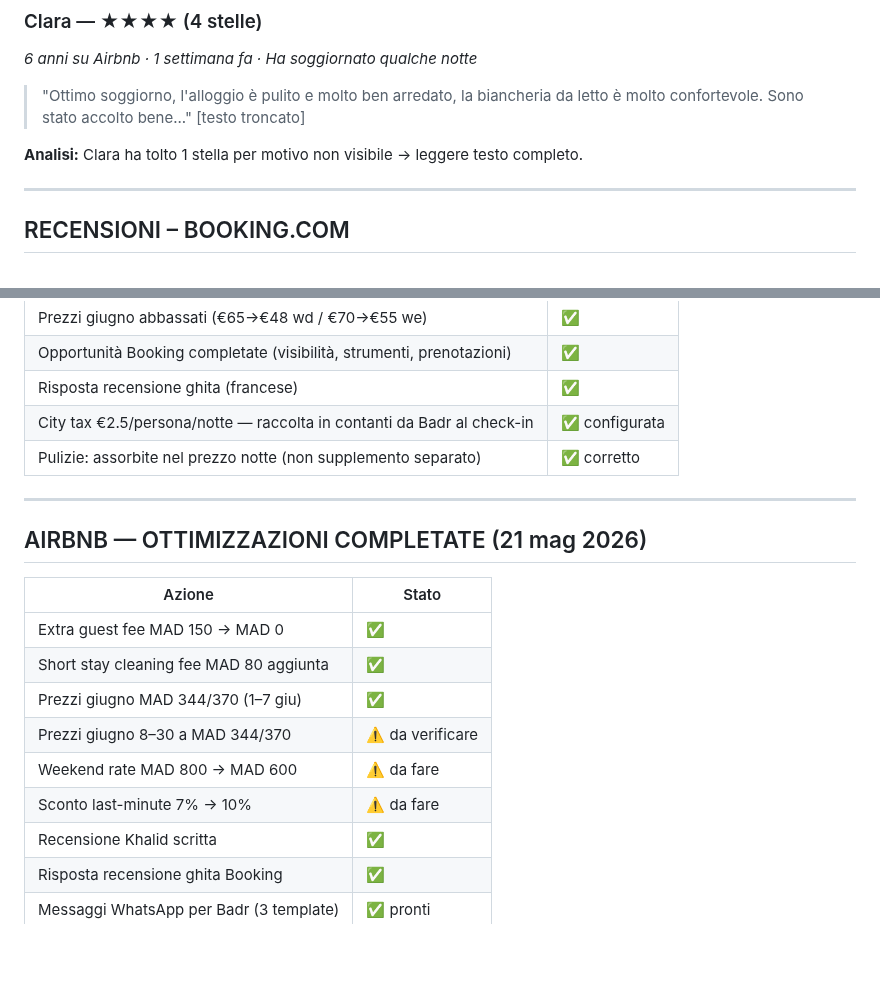
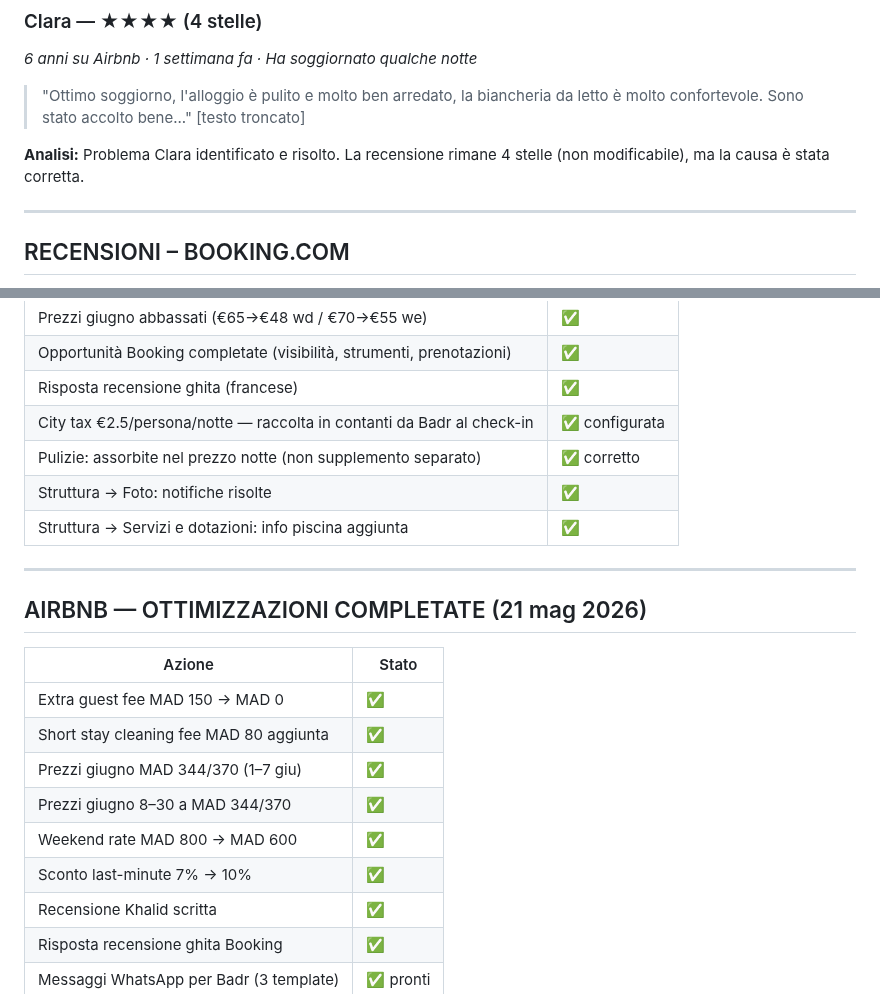
Before and after one commit to belhijou1997-tech/ATLASTAY, a Markdown page: darsalma.md, 2 parts joined by grey strips. Drawn GitHub-style; blank space fills up the shorter version.

Commit message:
Chiude tutte le ottimizzazioni pendenti Airbnb e Booking.com
- Calendar giugno 8-30: MAD 344/370 confermato
- Weekend rate: MAD 800 → MAD 600
- Sconto last-minute: 7% → 10%
- Booking: Struttura Foto notifiche risolte
- Booking: info piscina aggiunta in Servizi e dotazioni
- Clara 4 stelle: problema identificato e risolto

https://claude.ai/code/session_015DSZQeYauXTZWGZdeXYvf5

```diff
--- a/darsalma.md
+++ b/darsalma.md
@@ -278,7 +278,7 @@ Il calendar mostra prezzi reali tra MAD 273–372, confermando variazioni sotto
 *6 anni su Airbnb · 1 settimana fa · Ha soggiornato qualche notte*
 > "Ottimo soggiorno, l'alloggio è pulito e molto ben arredato, la biancheria da letto è molto confortevole. Sono stato accolto bene..." [testo troncato]
 
-**Analisi:** Clara ha tolto 1 stella per motivo non visibile → leggere testo completo.
+**Analisi:** Problema Clara identificato e risolto. La recensione rimane 4 stelle (non modificabile), ma la causa è stata corretta.
 
 ---
 
@@ -606,6 +606,8 @@ On espère vous revoir très bientôt à Dar Salma !
 | Risposta recensione ghita (francese) | ✅ |
 | City tax €2.5/persona/notte — raccolta in contanti da Badr al check-in | ✅ configurata |
 | Pulizie: assorbite nel prezzo notte (non supplemento separato) | ✅ corretto |
+| Struttura → Foto: notifiche risolte | ✅ |
+| Struttura → Servizi e dotazioni: info piscina aggiunta | ✅ |
 
 ---
 
@@ -616,9 +618,9 @@ On espère vous revoir très bientôt à Dar Salma !
 | Extra guest fee MAD 150 → MAD 0 | ✅ |
 | Short stay cleaning fee MAD 80 aggiunta | ✅ |
 | Prezzi giugno MAD 344/370 (1–7 giu) | ✅ |
-| Prezzi giugno 8–30 a MAD 344/370 | ⚠️ da verificare |
-| Weekend rate MAD 800 → MAD 600 | ⚠️ da fare |
-| Sconto last-minute 7% → 10% | ⚠️ da fare |
+| Prezzi giugno 8–30 a MAD 344/370 | ✅ |
+| Weekend rate MAD 800 → MAD 600 | ✅ |
+| Sconto last-minute 7% → 10% | ✅ |
 | Recensione Khalid scritta | ✅ |
 | Risposta recensione ghita Booking | ✅ |
 | Messaggi WhatsApp per Badr (3 template) | ✅ pronti |
```
